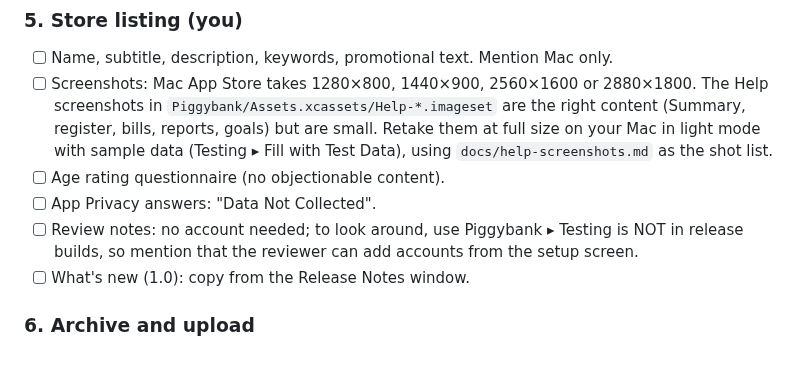
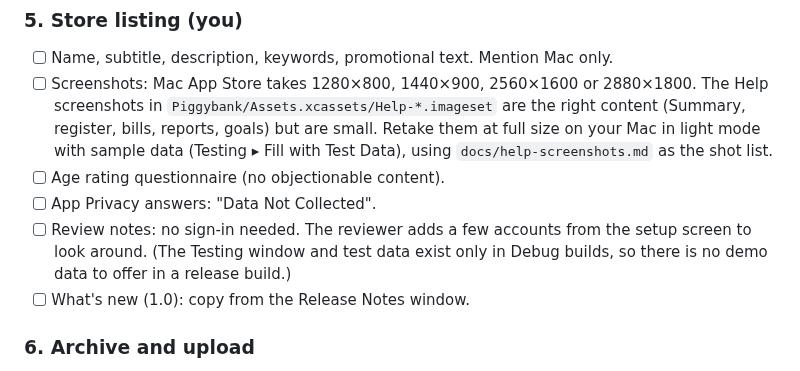
Before and after one commit to vaultstudio-main/Oinkly-Budget, a Markdown page: docs/mac-release-plan.md, the part around the change. Drawn GitHub-style.

Commit message:
Tidy release plan wording
Co-Authored-By: Claude Sonnet 5.5 <noreply@anthropic.com>

```diff
--- a/docs/mac-release-plan.md
+++ b/docs/mac-release-plan.md
@@ -63,8 +63,8 @@ container). Tick each:
       using `docs/help-screenshots.md` as the shot list.
 - [ ] Age rating questionnaire (no objectionable content).
 - [ ] App Privacy answers: "Data Not Collected".
-- [ ] Review notes: no account needed; to look around, use Piggybank ▸ Testing is NOT in release builds, so mention that
-      the reviewer can add accounts from the setup screen.
+- [ ] Review notes: no sign-in needed. The reviewer adds a few accounts from the setup screen to look around. (The
+      Testing window and test data exist only in Debug builds, so there is no demo data to offer in a release build.)
 - [ ] What's new (1.0): copy from the Release Notes window.
 
 ### 6. Archive and upload
```
